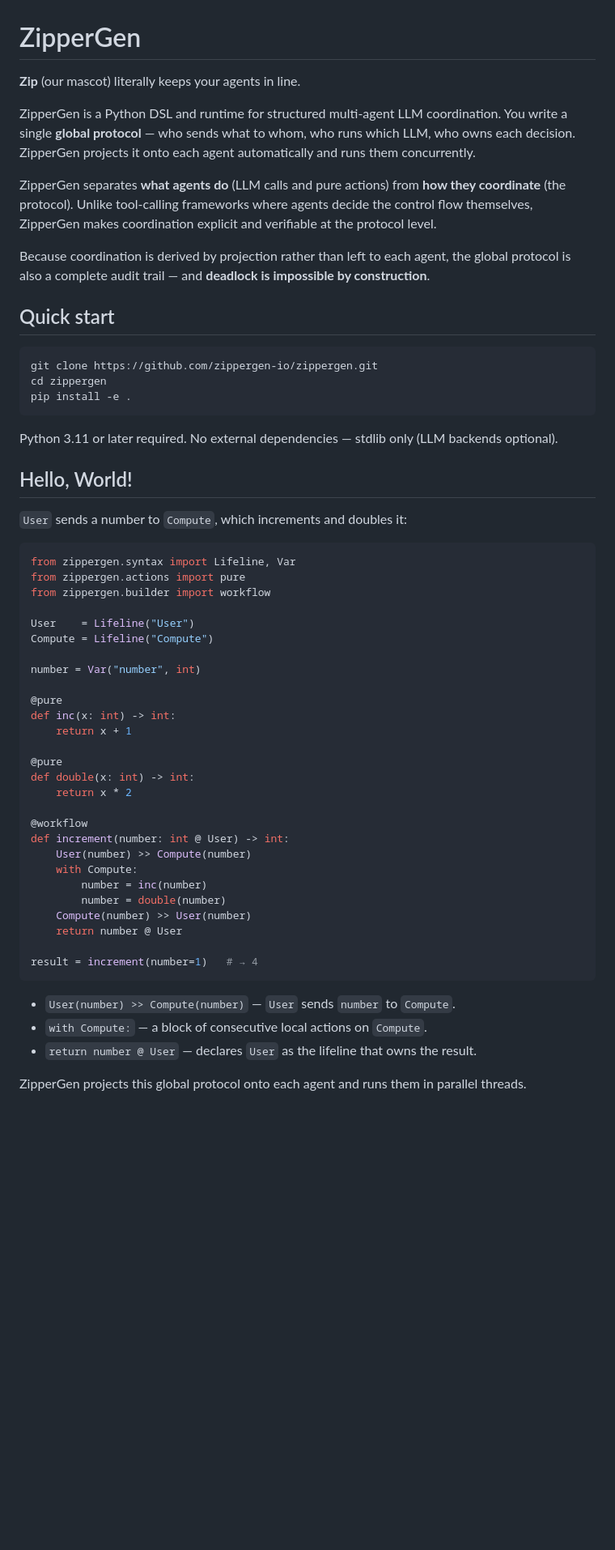
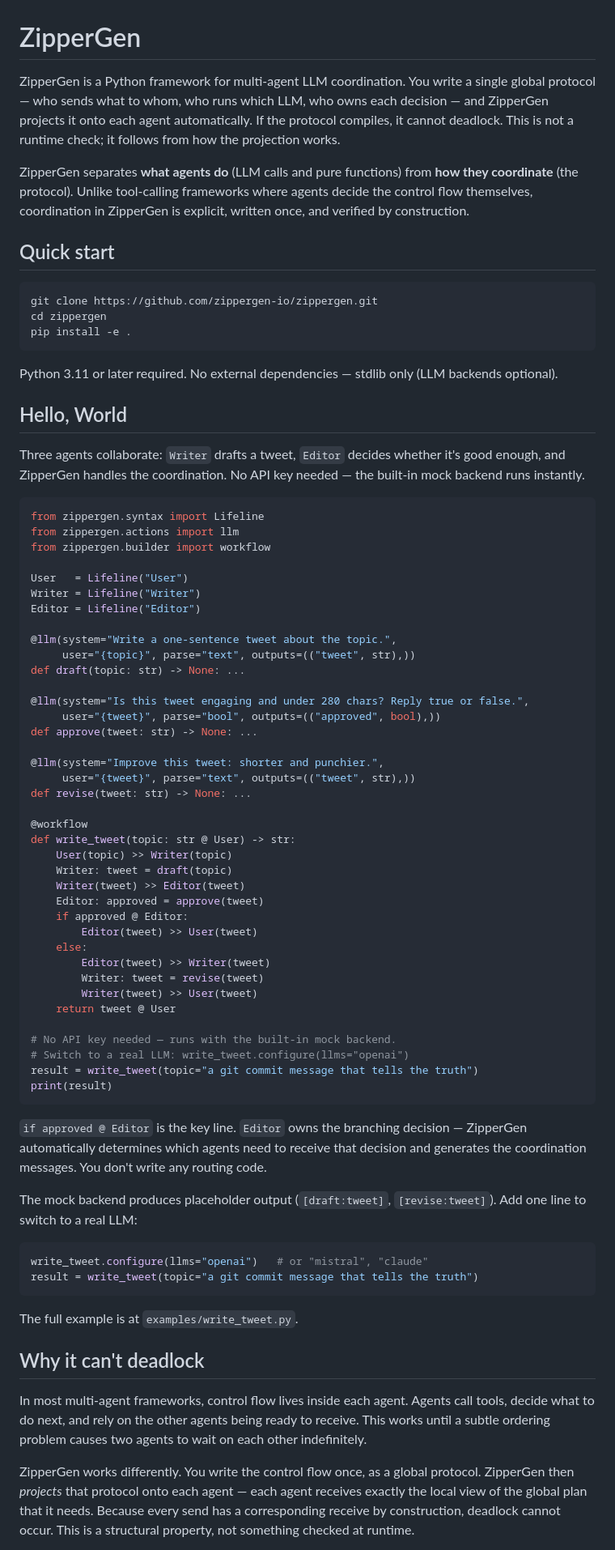
Before and after one commit to zippergen-io/zippergen, a Markdown page: README.md, the part around one of its changes. Shown at 81% size. GitHub-like rendering; blank space fills up the shorter version.

````diff
--- a/README.md
+++ b/README.md
@@ -1,12 +1,8 @@
 # ZipperGen
 
-**Zip** (our mascot) literally keeps your agents in line.
+ZipperGen is a Python framework for multi-agent LLM coordination. You write a single global protocol — who sends what to whom, who runs which LLM, who owns each decision — and ZipperGen projects it onto each agent automatically. If the protocol compiles, it cannot deadlock. This is not a runtime check; it follows from how the projection works.
 
-ZipperGen is a Python DSL and runtime for structured multi-agent LLM coordination. You write a single **global protocol** — who sends what to whom, who runs which LLM, who owns each decision. ZipperGen projects it onto each agent automatically and runs them concurrently.
-
-ZipperGen separates **what agents do** (LLM calls and pure actions) from **how they coordinate** (the protocol). Unlike tool-calling frameworks where agents decide the control flow themselves, ZipperGen makes coordination explicit and verifiable at the protocol level.
-
-Because coordination is derived by projection rather than left to each agent, the global protocol is also a complete audit trail — and **deadlock is impossible by construction**.
+ZipperGen separates **what agents do** (LLM calls and pure functions) from **how they coordinate** (the protocol). Unlike tool-calling frameworks where agents decide the control flow themselves, coordination in ZipperGen is explicit, written once, and verified by construction.
 
 ## Quick start
 
@@ -18,42 +14,65 @@ pip install -e .
 
 Python 3.11 or later required. No external dependencies — stdlib only (LLM backends optional).
 
-## Hello, World!
+## Hello, World
 
-`User` sends a number to `Compute`, which increments and doubles it:
+Three agents collaborate: `Writer` drafts a tweet, `Editor` decides whether it's good enough, and ZipperGen handles the coordination. No API key needed — the built-in mock backend runs instantly.
 
 ```python
-from zippergen.syntax import Lifeline, Var
-from zippergen.actions import pure
+from zippergen.syntax import Lifeline
+from zippergen.actions import llm
 from zippergen.builder import workflow
 
-User    = Lifeline("User")
-Compute = Lifeline("Compute")
+User   = Lifeline("User")
+Writer = Lifeline("Writer")
+Editor = Lifeline("Editor")
 
-number = Var("number", int)
+@llm(system="Write a one-sentence tweet about the topic.",
+     user="{topic}", parse="text", outputs=(("tweet", str),))
+def draft(topic: str) -> None: ...
 
-@pure
-def inc(x: int) -> int:
-    return x + 1
+@llm(system="Is this tweet engaging and under 280 chars? Reply true or false.",
+     user="{tweet}", parse="bool", outputs=(("approved", bool),))
+def approve(tweet: str) -> None: ...
 
-@pure
-def double(x: int) -> int:
-    return x * 2
+@llm(system="Improve this tweet: shorter and punchier.",
+     user="{tweet}", parse="text", outputs=(("tweet", str),))
+def revise(tweet: str) -> None: ...
 
 @workflow
-def increment(number: int @ User) -> int:
-    User(number) >> Compute(number)
-    with Compute:
-        number = inc(number)
-        number = double(number)
-    Compute(number) >> User(number)
-    return number @ User
+def write_tweet(topic: str @ User) -> str:
+    User(topic) >> Writer(topic)
+    Writer: tweet = draft(topic)
+    Writer(tweet) >> Editor(tweet)
+    Editor: approved = approve(tweet)
+    if approved @ Editor:
+        Editor(tweet) >> User(tweet)
+    else:
+        Editor(tweet) >> Writer(tweet)
+        Writer: tweet = revise(tweet)
+        Writer(tweet) >> User(tweet)
+    return tweet @ User
 
-result = increment(number=1)   # → 4
+# No API key needed — runs with the built-in mock backend.
+# Switch to a real LLM: write_tweet.configure(llms="openai")
+result = write_tweet(topic="a git commit message that tells the truth")
+print(result)
 ```
 
-- `User(number) >> Compute(number)` — `User` sends `number` to `Compute`.
-- `with Compute:` — a block of consecutive local actions on `Compute`.
-- `return number @ User` — declares `User` as the lifeline that owns the result.
+`if approved @ Editor` is the key line. `Editor` owns the branching decision — ZipperGen automatically determines which agents need to receive that decision and generates the coordination messages. You don't write any routing code.
 
-ZipperGen projects this global protocol onto each agent and runs them in parallel threads.
+The mock backend produces placeholder output (`[draft:tweet]`, `[revise:tweet]`). Add one line to switch to a real LLM:
+
+```python
+write_tweet.configure(llms="openai")   # or "mistral", "claude"
+result = write_tweet(topic="a git commit message that tells the truth")
+```
+
+The full example is at `examples/write_tweet.py`.
+
+## Why it can't deadlock
+
+In most multi-agent frameworks, control flow lives inside each agent. Agents call tools, decide what to do next, and rely on the other agents being ready to receive. This works until a subtle ordering problem causes two agents to wait on each other indefinitely.
+
+ZipperGen works differently. You write the control flow once, as a global protocol. ZipperGen then *projects* that protocol onto each agent — each agent receives exactly the local view of the global plan that it needs. Because every send has a corresponding receive by construction, deadlock cannot occur. This is a structural property, not something checked at runtime.
+
````
Also changed, not shown: other parts of README.md (+23 -5 lines), assets/zipperchat-screenshot.png, 1 other file.
